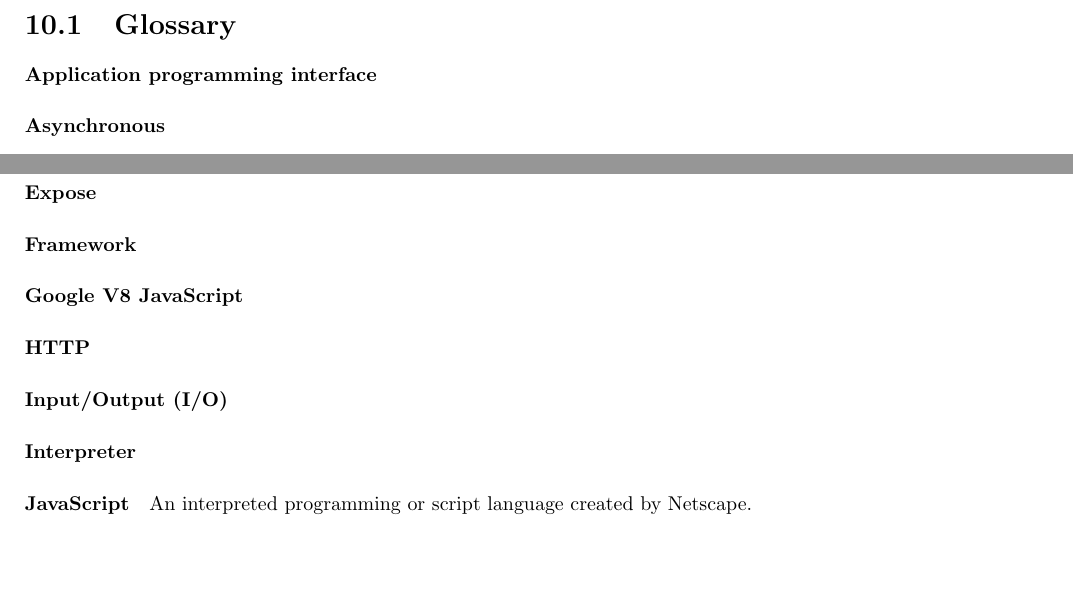
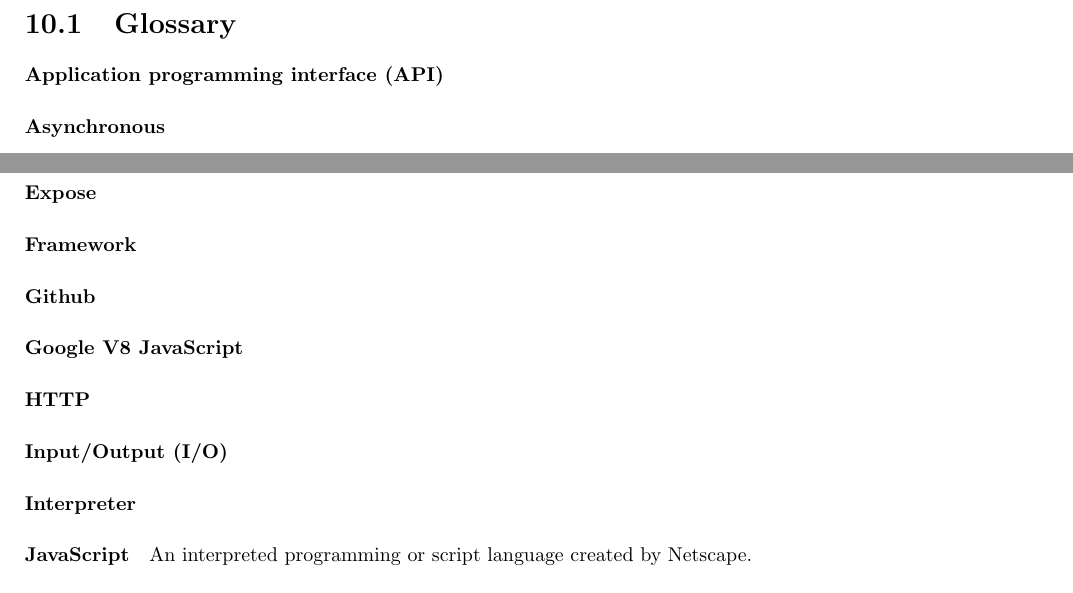
Before and after one commit to rootjs/specifications, a LaTeX document (document.tex, which reads latex/appendix.tex): two parts of page 14 of 15, joined at a grey line, cut so that both start at the same text, the shorter picture padded with empty space. Compiled offline with pdfLaTeX.

Commit message:
Add a glossary entry

```diff
--- a/latex/appendix.tex
+++ b/latex/appendix.tex
@@ -1,6 +1,6 @@
 \chapter{Appendix}
 \section{Glossary}
-\paragraph{Application programming interface}
+\paragraph{Application programming interface (API)}
 \paragraph{Asynchronous}
 \paragraph{Binding API}
 \paragraph{C++}
@@ -12,6 +12,7 @@ An interactive C++ interpreter with a command line prompt and uses a just-in-tim
 \paragraph{Exception}
 \paragraph{Expose}
 \paragraph{Framework}
+\paragraph{Github}
 \paragraph{Google V8 JavaScript}
 \paragraph{HTTP}
 \paragraph{Input/Output (I/O)}
```
